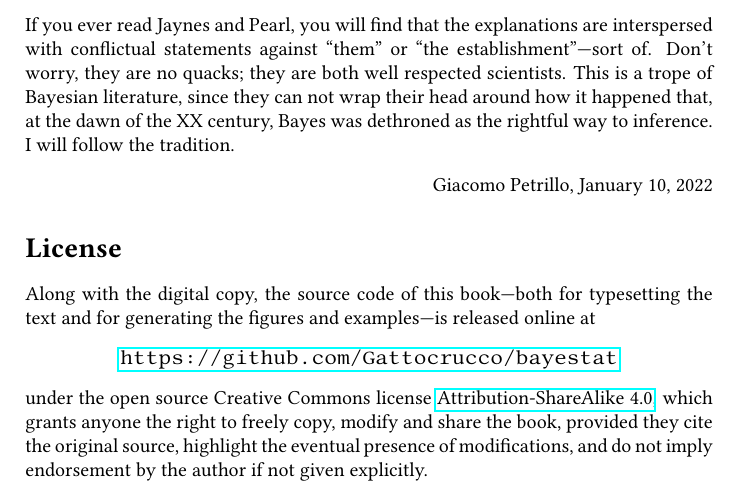
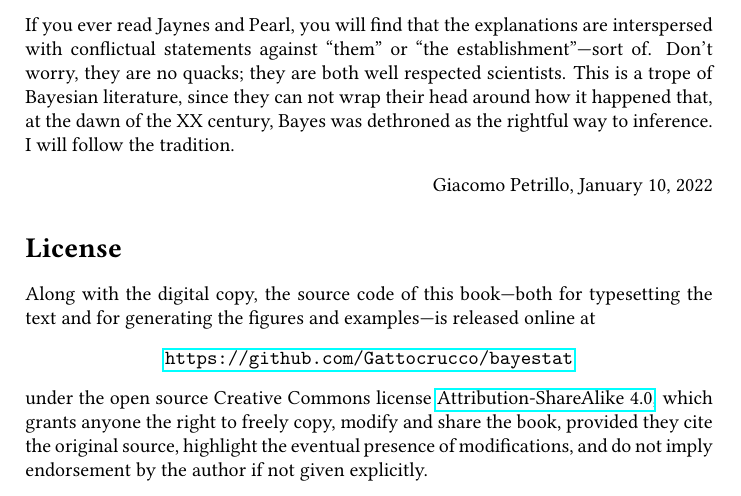
Before and after one commit to Gattocrucco/bayestat, a LaTeX thesis (core.tex, which reads fonts.tex): part of page 4 of 18, cut so that both start at the same text. Compiled offline with pdfLaTeX.

Commit message:
remove crap custom monospace font

```diff
--- a/fonts.tex
+++ b/fonts.tex
@@ -19,7 +19,7 @@
 % \renewcommand*\oldstylenums[1]{\textosf{#1}}
 
 % Linux Libertine
-\usepackage{libertine}
+\usepackage[tt=false]{libertine}
 \usepackage{libertinust1math}
 
 % MLModern (bolder latin modern)
```
